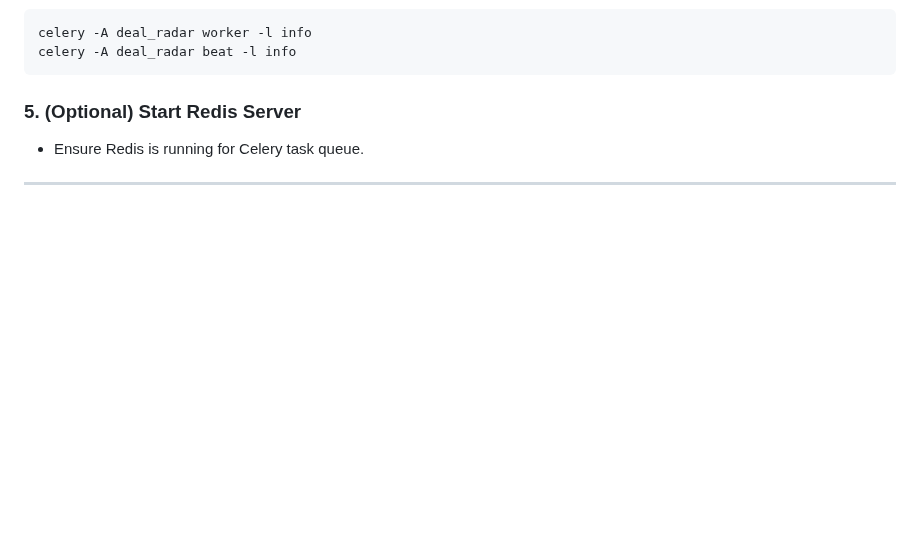
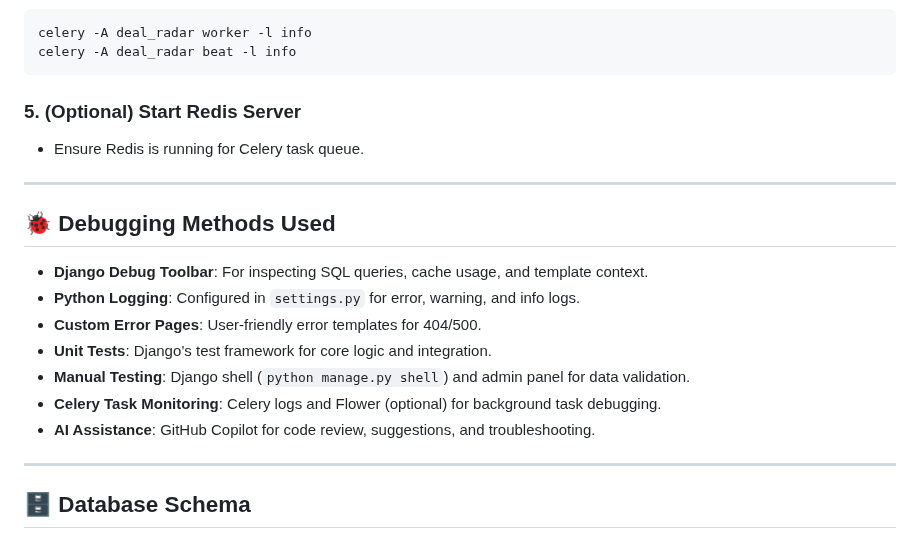
Before and after one commit to Sandhya80/Deal_Radar, a Markdown page: README.md, the part around one of its changes. Drawn GitHub-style; blank space fills up the shorter version.

```diff
--- a/README.md
+++ b/README.md
@@ -102,3 +124,17 @@ celery -A deal_radar beat -l info
 
 ---
 
+## 🐞 Debugging Methods Used
+
+- **Django Debug Toolbar**: For inspecting SQL queries, cache usage, and template context.
+- **Python Logging**: Configured in `settings.py` for error, warning, and info logs.
+- **Custom Error Pages**: User-friendly error templates for 404/500.
+- **Unit Tests**: Django’s test framework for core logic and integration.
+- **Manual Testing**: Django shell (`python manage.py shell`) and admin panel for data validation.
+- **Celery Task Monitoring**: Celery logs and Flower (optional) for background task debugging.
+- **AI Assistance**: GitHub Copilot for code review, suggestions, and troubleshooting.
+
+---
+
+## 🗄️ Database Schema
+
```
Also changed, not shown: other parts of README.md (+114 -13 lines).
